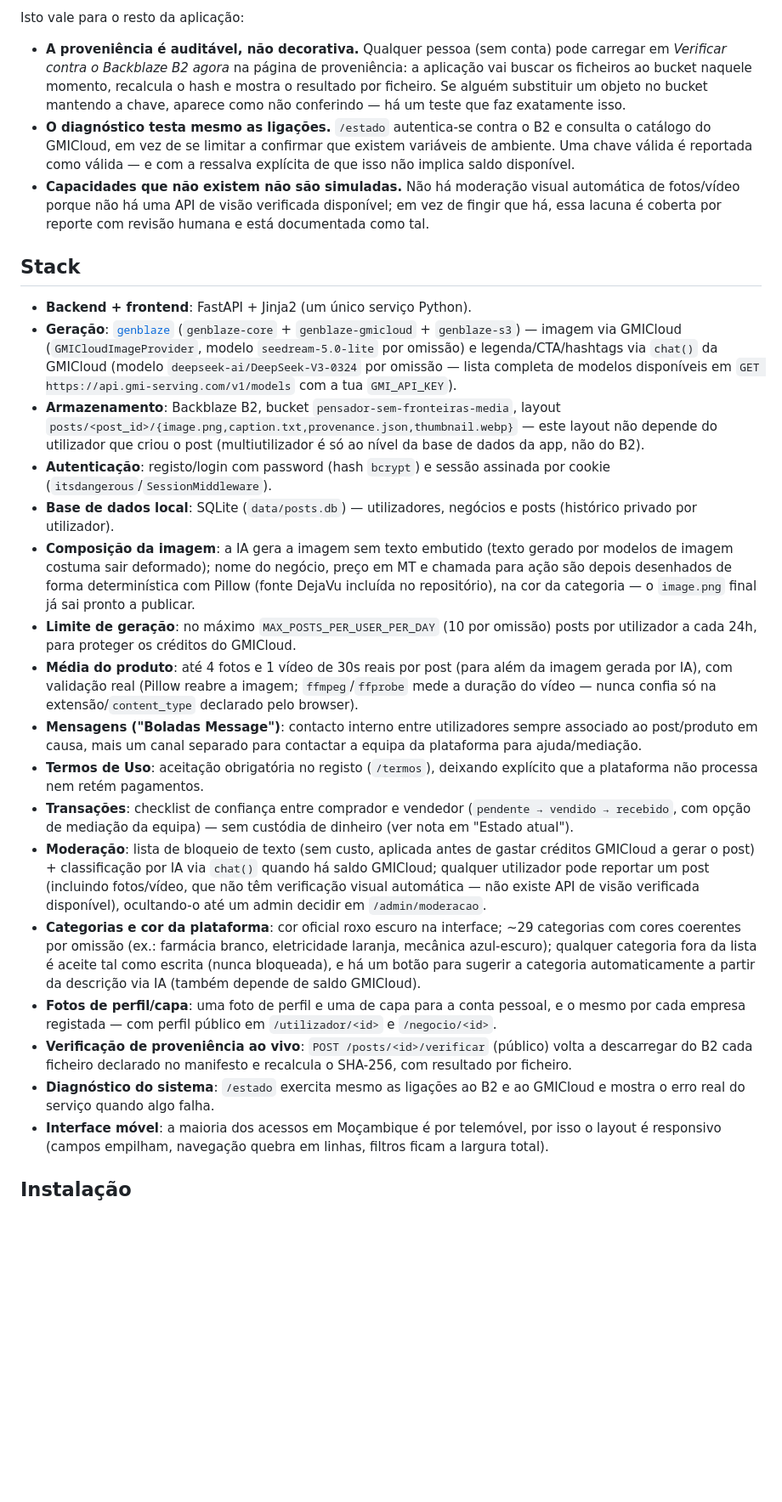
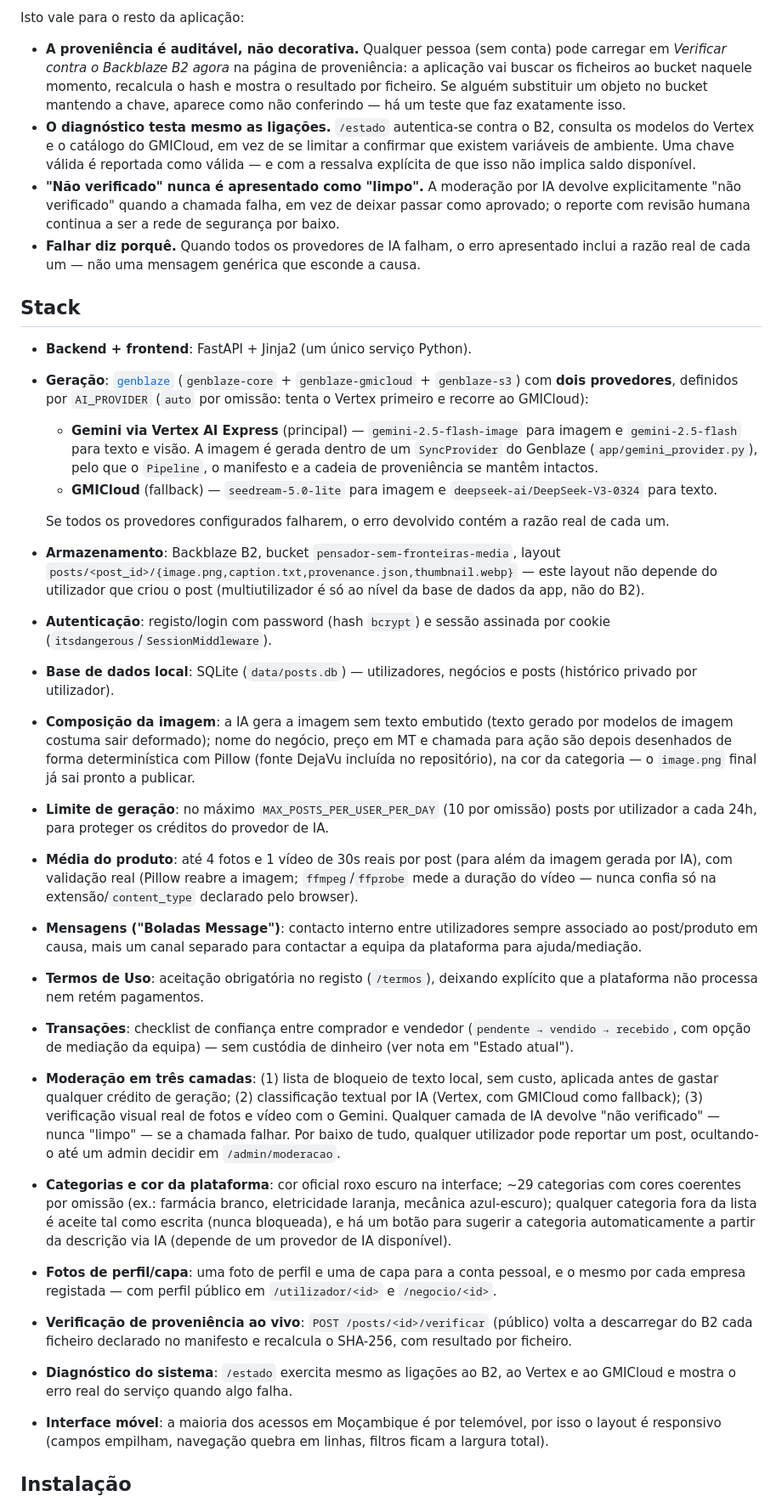
Before and after one commit to Progaminy/boladas-ponto-com, a Markdown page: README.md, the part around one of its changes. Shown at 85% size. Rendered like a GitHub page; blank space fills up the shorter version.

```diff
--- a/README.md
+++ b/README.md
@@ -13,27 +13,32 @@ Um post só aparece como `completed` depois de o Genblaze gerar realmente a imag
 Isto vale para o resto da aplicação:
 
 - **A proveniência é auditável, não decorativa.** Qualquer pessoa (sem conta) pode carregar em *Verificar contra o Backblaze B2 agora* na página de proveniência: a aplicação vai buscar os ficheiros ao bucket naquele momento, recalcula o hash e mostra o resultado por ficheiro. Se alguém substituir um objeto no bucket mantendo a chave, aparece como não conferindo — há um teste que faz exatamente isso.
-- **O diagnóstico testa mesmo as ligações.** `/estado` autentica-se contra o B2 e consulta o catálogo do GMICloud, em vez de se limitar a confirmar que existem variáveis de ambiente. Uma chave válida é reportada como válida — e com a ressalva explícita de que isso não implica saldo disponível.
-- **Capacidades que não existem não são simuladas.** Não há moderação visual automática de fotos/vídeo porque não há uma API de visão verificada disponível; em vez de fingir que há, essa lacuna é coberta por reporte com revisão humana e está documentada como tal.
+- **O diagnóstico testa mesmo as ligações.** `/estado` autentica-se contra o B2, consulta os modelos do Vertex e o catálogo do GMICloud, em vez de se limitar a confirmar que existem variáveis de ambiente. Uma chave válida é reportada como válida — e com a ressalva explícita de que isso não implica saldo disponível.
+- **"Não verificado" nunca é apresentado como "limpo".** A moderação por IA devolve explicitamente "não verificado" quando a chamada falha, em vez de deixar passar como aprovado; o reporte com revisão humana continua a ser a rede de segurança por baixo.
+- **Falhar diz porquê.** Quando todos os provedores de IA falham, o erro apresentado inclui a razão real de cada um — não uma mensagem genérica que esconde a causa.
 
 ## Stack
 
 - **Backend + frontend**: FastAPI + Jinja2 (um único serviço Python).
-- **Geração**: [`genblaze`](https://pypi.org/project/genblaze-core/) (`genblaze-core` + `genblaze-gmicloud` + `genblaze-s3`) — imagem via GMICloud (`GMICloudImageProvider`, modelo `seedream-5.0-lite` por omissão) e legenda/CTA/hashtags via `chat()` da GMICloud (modelo `deepseek-ai/DeepSeek-V3-0324` por omissão — lista completa de modelos disponíveis em `GET https://api.gmi-serving.com/v1/models` com a tua `GMI_API_KEY`).
+- **Geração**: [`genblaze`](https://pypi.org/project/genblaze-core/) (`genblaze-core` + `genblaze-gmicloud` + `genblaze-s3`) com **dois provedores**, definidos por `AI_PROVIDER` (`auto` por omissão: tenta o Vertex primeiro e recorre ao GMICloud):
+  - **Gemini via Vertex AI Express** (principal) — `gemini-2.5-flash-image` para imagem e `gemini-2.5-flash` para texto e visão. A imagem é gerada dentro de um `SyncProvider` do Genblaze (`app/gemini_provider.py`), pelo que o `Pipeline`, o manifesto e a cadeia de proveniência se mantêm intactos.
+  - **GMICloud** (fallback) — `seedream-5.0-lite` para imagem e `deepseek-ai/DeepSeek-V3-0324` para texto.
+
+  Se todos os provedores configurados falharem, o erro devolvido contém a razão real de cada um.
 - **Armazenamento**: Backblaze B2, bucket `pensador-sem-fronteiras-media`, layout `posts/<post_id>/{image.png,caption.txt,provenance.json,thumbnail.webp}` — este layout não depende do utilizador que criou o post (multiutilizador é só ao nível da base de dados da app, não do B2).
 - **Autenticação**: registo/login com password (hash `bcrypt`) e sessão assinada por cookie (`itsdangerous`/`SessionMiddleware`).
 - **Base de dados local**: SQLite (`data/posts.db`) — utilizadores, negócios e posts (histórico privado por utilizador).
 - **Composição da imagem**: a IA gera a imagem sem texto embutido (texto gerado por modelos de imagem costuma sair deformado); nome do negócio, preço em MT e chamada para ação são depois desenhados de forma determinística com Pillow (fonte DejaVu incluída no repositório), na cor da categoria — o `image.png` final já sai pronto a publicar.
-- **Limite de geração**: no máximo `MAX_POSTS_PER_USER_PER_DAY` (10 por omissão) posts por utilizador a cada 24h, para proteger os créditos do GMICloud.
+- **Limite de geração**: no máximo `MAX_POSTS_PER_USER_PER_DAY` (10 por omissão) posts por utilizador a cada 24h, para proteger os créditos do provedor de IA.
 - **Média do produto**: até 4 fotos e 1 vídeo de 30s reais por post (para além da imagem gerada por IA), com validação real (Pillow reabre a imagem; `ffmpeg`/`ffprobe` mede a duração do vídeo — nunca confia só na extensão/`content_type` declarado pelo browser).
 - **Mensagens ("Boladas Message")**: contacto interno entre utilizadores sempre associado ao post/produto em causa, mais um canal separado para contactar a equipa da plataforma para ajuda/mediação.
 - **Termos de Uso**: aceitação obrigatória no registo (`/termos`), deixando explícito que a plataforma não processa nem retém pagamentos.
 - **Transações**: checklist de confiança entre comprador e vendedor (`pendente → vendido → recebido`, com opção de mediação da equipa) — sem custódia de dinheiro (ver nota em "Estado atual").
-- **Moderação**: lista de bloqueio de texto (sem custo, aplicada antes de gastar créditos GMICloud a gerar o post) + classificação por IA via `chat()` quando há saldo GMICloud; qualquer utilizador pode reportar um post (incluindo fotos/vídeo, que não têm verificação visual automática — não existe API de visão verificada disponível), ocultando-o até um admin decidir em `/admin/moderacao`.
-- **Categorias e cor da plataforma**: cor oficial roxo escuro na interface; ~29 categorias com cores coerentes por omissão (ex.: farmácia branco, eletricidade laranja, mecânica azul-escuro); qualquer categoria fora da lista é aceite tal como escrita (nunca bloqueada), e há um botão para sugerir a categoria automaticamente a partir da descrição via IA (também depende de saldo GMICloud).
+- **Moderação em três camadas**: (1) lista de bloqueio de texto local, sem custo, aplicada antes de gastar qualquer crédito de geração; (2) classificação textual por IA (Vertex, com GMICloud como fallback); (3) verificação visual real de fotos e vídeo com o Gemini. Qualquer camada de IA devolve "não verificado" — nunca "limpo" — se a chamada falhar. Por baixo de tudo, qualquer utilizador pode reportar um post, ocultando-o até um admin decidir em `/admin/moderacao`.
+- **Categorias e cor da plataforma**: cor oficial roxo escuro na interface; ~29 categorias com cores coerentes por omissão (ex.: farmácia branco, eletricidade laranja, mecânica azul-escuro); qualquer categoria fora da lista é aceite tal como escrita (nunca bloqueada), e há um botão para sugerir a categoria automaticamente a partir da descrição via IA (depende de um provedor de IA disponível).
 - **Fotos de perfil/capa**: uma foto de perfil e uma de capa para a conta pessoal, e o mesmo por cada empresa registada — com perfil público em `/utilizador/<id>` e `/negocio/<id>`.
 - **Verificação de proveniência ao vivo**: `POST /posts/<id>/verificar` (público) volta a descarregar do B2 cada ficheiro declarado no manifesto e recalcula o SHA-256, com resultado por ficheiro.
-- **Diagnóstico do sistema**: `/estado` exercita mesmo as ligações ao B2 e ao GMICloud e mostra o erro real do serviço quando algo falha.
+- **Diagnóstico do sistema**: `/estado` exercita mesmo as ligações ao B2, ao Vertex e ao GMICloud e mostra o erro real do serviço quando algo falha.
 - **Interface móvel**: a maioria dos acessos em Moçambique é por telemóvel, por isso o layout é responsivo (campos empilham, navegação quebra em linhas, filtros ficam a largura total).
 
 ## Instalação
```
Also changed, not shown: other parts of README.md (+28 -25 lines).
